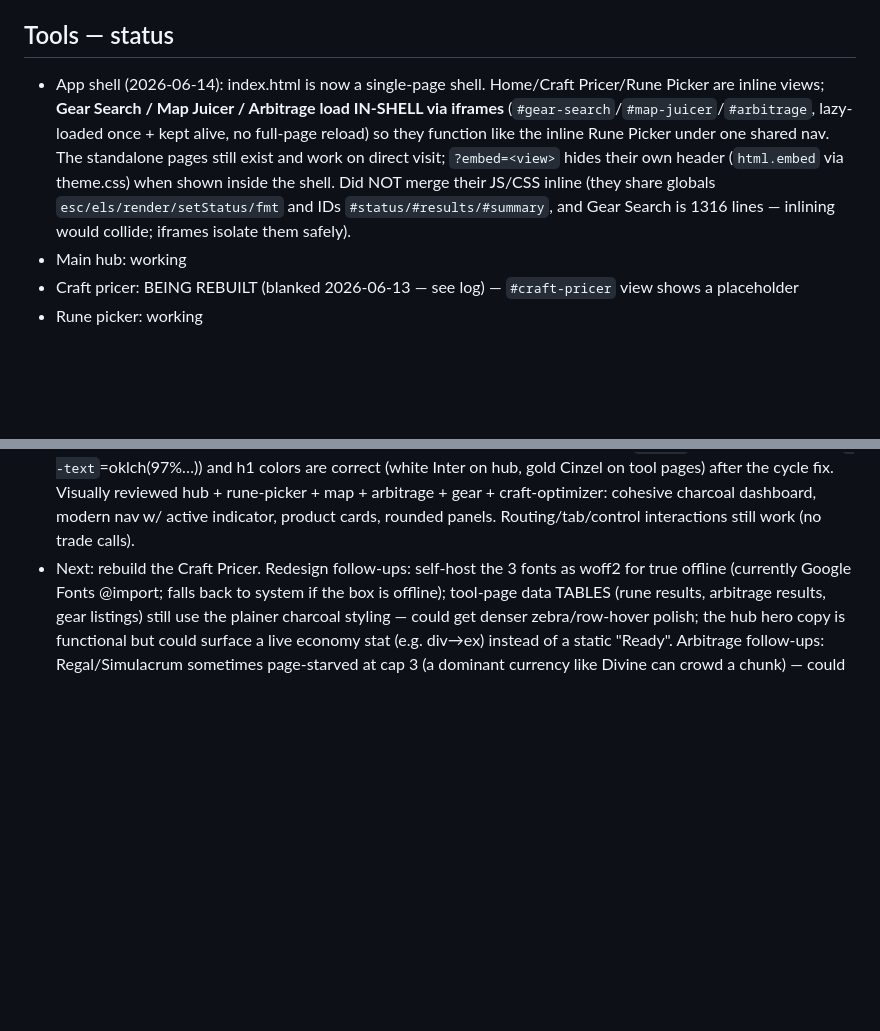
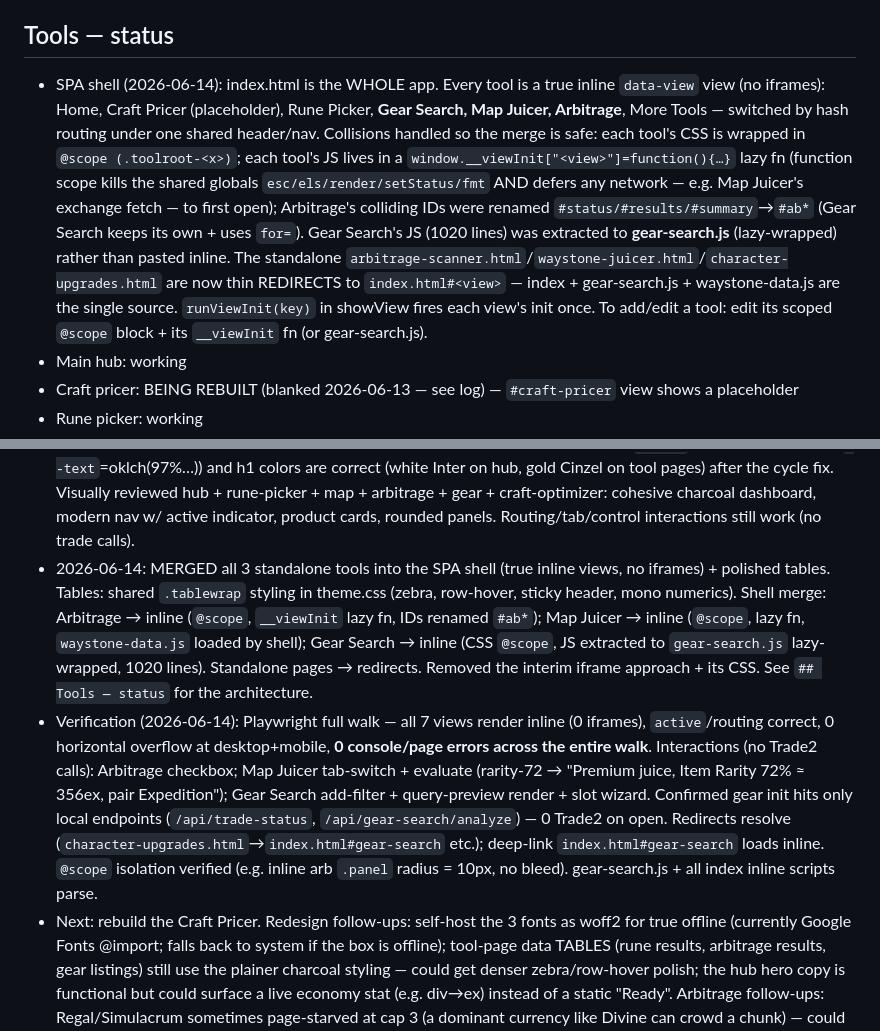
Before and after one commit to skk-hub/poe2-tools, a Markdown page: AGENTS.md, 2 parts joined by grey strips. GitHub-like rendering; blank space fills up the shorter version.

Commit message:
Document the full inline SPA merge in AGENTS.md
Co-Authored-By: Claude Opus 4.8 <noreply@anthropic.com>

```diff
--- a/AGENTS.md
+++ b/AGENTS.md
@@ -21,7 +21,7 @@ Read this first. Self-hosted Path of Exile 2 (PoE2) browser utility suite: prici
 - GGG pathofexile.com/api/trade2 fallback — currently disabled (MAX_TRADE_FALLBACKS=0).
 
 ## Tools — status
-- App shell (2026-06-14): index.html is now a single-page shell. Home/Craft Pricer/Rune Picker are inline views; **Gear Search / Map Juicer / Arbitrage load IN-SHELL via iframes** (`#gear-search`/`#map-juicer`/`#arbitrage`, lazy-loaded once + kept alive, no full-page reload) so they function like the inline Rune Picker under one shared nav. The standalone pages still exist and work on direct visit; `?embed=<view>` hides their own header (`html.embed` via theme.css) when shown inside the shell. Did NOT merge their JS/CSS inline (they share globals `esc/els/render/setStatus/fmt` and IDs `#status/#results/#summary`, and Gear Search is 1316 lines — inlining would collide; iframes isolate them safely).
+- SPA shell (2026-06-14): index.html is the WHOLE app. Every tool is a true inline `data-view` view (no iframes): Home, Craft Pricer (placeholder), Rune Picker, **Gear Search, Map Juicer, Arbitrage**, More Tools — switched by hash routing under one shared header/nav. Collisions handled so the merge is safe: each tool's CSS is wrapped in `@scope (.toolroot-<x>)`; each tool's JS lives in a `window.__viewInit["<view>"]=function(){…}` lazy fn (function scope kills the shared globals `esc/els/render/setStatus/fmt` AND defers any network — e.g. Map Juicer's exchange fetch — to first open); Arbitrage's colliding IDs were renamed `#status/#results/#summary`→`#ab*` (Gear Search keeps its own + uses `for=`). Gear Search's JS (1020 lines) was extracted to **gear-search.js** (lazy-wrapped) rather than pasted inline. The standalone `arbitrage-scanner.html`/`waystone-juicer.html`/`character-upgrades.html` are now thin REDIRECTS to `index.html#<view>` — index + gear-search.js + waystone-data.js are the single source. `runViewInit(key)` in showView fires each view's init once. To add/edit a tool: edit its scoped `@scope` block + its `__viewInit` fn (or gear-search.js).
 - Main hub: working
 - Craft pricer: BEING REBUILT (blanked 2026-06-13 — see log) — `#craft-pricer` view shows a placeholder
 - Rune picker: working
@@ -113,4 +113,6 @@ Approved scope:
 - Verification (2026-06-13): Playwright at tablet (768) + mobile (390) across all 5 pages — horizontal page overflow is 0px everywhere (craft-optimizer was 266px before), 0 console/page errors. Eyeballed hub/gear/arbitrage/map-juicer/craft-optimizer at mobile: nav scroll-row + inline brand, grids collapse to 1 col, controls stack full-width, Map Juicer tabs wrap, tables scroll inside their wrappers. Desktop (1366) regression check: 0 overflow, nav still uses normal wrap (≤820 rules correctly don't apply).
 - 2026-06-14: REBUILT the visual system after the v1 redesign was rejected as "old, muddy, flat, boxy". Root cause of v1: it reused the warm-brown oklch palette (the muddiness), kept sharp bordered text-boxes, and put Cinzel+gold on everything. theme.css v2 = neutral charcoal surface scale (near-black, ~0 chroma, no brown), Inter for all UI + Cinzel ONLY for the brand mark, gold as a sparse accent, light-alpha hairline borders, real radii (8–20px) + soft layered shadows + focus rings, and reusable components (`.btn`/`.badge`/`.card`/`.field`). Rebuilt the hub (index.html) into a real dashboard: blurred sticky header w/ active-nav underline indicator, hero with eyebrow + big Inter headline + stat tiles, and tools as modern PRODUCT cards (inline-SVG icon tile → live badge → name → description → action button) replacing the flat bordered grid. Propagated to all tool pages: shared modern header/nav via theme.css (scoped `.appbar`/`.bar`), rounded panels/inputs/tabs (sharp 2px → token radii), gradient surfaces + soft shadows, filled-gold primary buttons. Caught+fixed a self-referential CSS-var cycle (`--gold:var(--gold)` etc.) that was blanking tokens to black. Preserved all routes/IDs/data-view-link/localStorage/JS — CSS + hub-markup only.
 - Verification (2026-06-14): Playwright across all 5 pages at desktop/tablet(768)/mobile(390): 0 console errors, 0 horizontal overflow everywhere. Computed-style check confirmed tokens resolve (`--gold`=oklch(82% .135 78), `--text`=oklch(97%…)) and h1 colors are correct (white Inter on hub, gold Cinzel on tool pages) after the cycle fix. Visually reviewed hub + rune-picker + map + arbitrage + gear + craft-optimizer: cohesive charcoal dashboard, modern nav w/ active indicator, product cards, rounded panels. Routing/tab/control interactions still work (no trade calls).
+- 2026-06-14: MERGED all 3 standalone tools into the SPA shell (true inline views, no iframes) + polished tables. Tables: shared `.tablewrap` styling in theme.css (zebra, row-hover, sticky header, mono numerics). Shell merge: Arbitrage → inline (`@scope`, `__viewInit` lazy fn, IDs renamed `#ab*`); Map Juicer → inline (`@scope`, lazy fn, `waystone-data.js` loaded by shell); Gear Search → inline (CSS `@scope`, JS extracted to `gear-search.js` lazy-wrapped, 1020 lines). Standalone pages → redirects. Removed the interim iframe approach + its CSS. See `## Tools — status` for the architecture.
+- Verification (2026-06-14): Playwright full walk — all 7 views render inline (0 iframes), `active`/routing correct, 0 horizontal overflow at desktop+mobile, **0 console/page errors across the entire walk**. Interactions (no Trade2 calls): Arbitrage checkbox; Map Juicer tab-switch + evaluate (rarity-72 → "Premium juice, Item Rarity 72% ≈ 356ex, pair Expedition"); Gear Search add-filter + query-preview render + slot wizard. Confirmed gear init hits only local endpoints (`/api/trade-status`, `/api/gear-search/analyze`) — 0 Trade2 on open. Redirects resolve (`character-upgrades.html`→`index.html#gear-search` etc.); deep-link `index.html#gear-search` loads inline. `@scope` isolation verified (e.g. inline arb `.panel` radius = 10px, no bleed). gear-search.js + all index inline scripts parse.
 - Next: rebuild the Craft Pricer. Redesign follow-ups: self-host the 3 fonts as woff2 for true offline (currently Google Fonts @import; falls back to system if the box is offline); tool-page data TABLES (rune results, arbitrage results, gear listings) still use the plainer charcoal styling — could get denser zebra/row-hover polish; the hub hero copy is functional but could surface a live economy stat (e.g. div→ex) instead of a static "Ready". Arbitrage follow-ups: Regal/Simulacrum sometimes page-starved at cap 3 (a dominant currency like Divine can crowd a chunk) — could order chunks or drop cap to 2 (more calls) if coverage matters; consider showing near-miss spreads (best non-profitable pair) so users see it scanned; defaults (5ex/3%/stock5) will usually show empty since real arbitrage is rare. Map Juicer follow-ups: verify exact 0.5 mod wording against in-game/poe2.re and tighten regex tokens; re-run the price-floor sweep each patch; optional currency-cost of juice path via poe.ninja; add Runes of Aldur league mechanic as its own content type if it has dedicated tablets. Also continue Gear Search hardening (more imported item shapes / edge-case exports).
```
